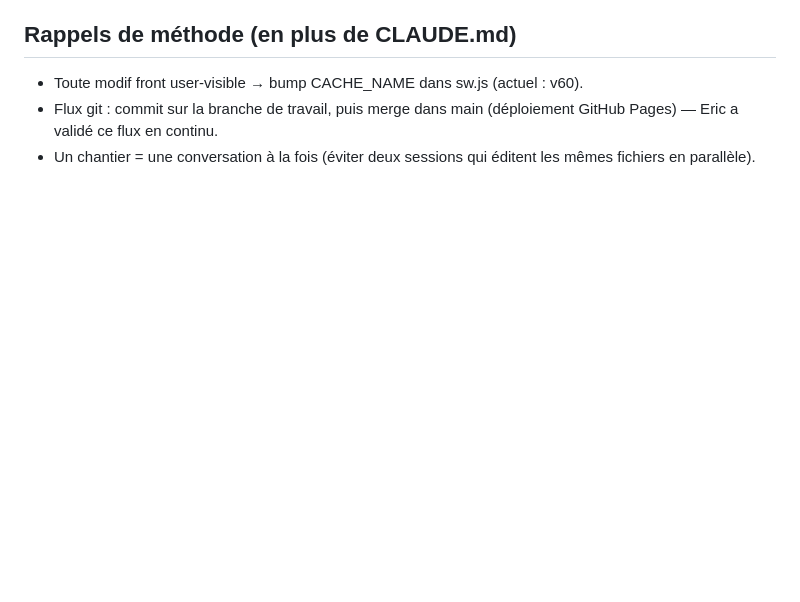
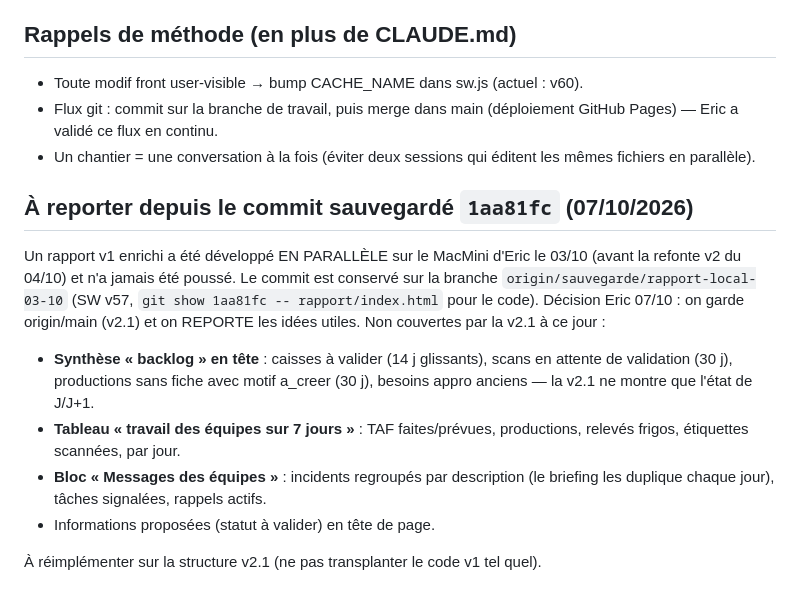
Before and after one commit to Bresleric/planb-tools, a Markdown page: docs/REPRISE-RAPPORT-JOURNALIER.md, the part around the change. Rendered like a GitHub page; blank space fills up the shorter version.

Commit message:
Reprise rapport : lister les ajouts du commit sauvegarde 1aa81fc a reporter sur la v2.1
- Le rapport v1 enrichi du 03/10 (MacMini, jamais pousse) est conserve sur la branche sauvegarde/rapport-local-03-10
- Decision Eric 07/10 : origin/main (v2.1) fait foi, les idees utiles (synthese backlog, tableau 7 jours, messages des equipes regroupes) sont a reimplementer sur la v2.1

Co-Authored-By: Claude Fable 5 <noreply@anthropic.com>
Claude-Session: https://claude.ai/code/session_01E7K7vzuFp7sS9H2BM6DN2c

```diff
--- a/docs/REPRISE-RAPPORT-JOURNALIER.md
+++ b/docs/REPRISE-RAPPORT-JOURNALIER.md
@@ -116,3 +116,23 @@ recopier une formule ailleurs.
   GitHub Pages) — Eric a validé ce flux en continu.
 - Un chantier = une conversation à la fois (éviter deux sessions qui éditent les
   mêmes fichiers en parallèle).
+
+## À reporter depuis le commit sauvegardé `1aa81fc` (07/10/2026)
+
+Un rapport v1 enrichi a été développé EN PARALLÈLE sur le MacMini d'Eric le
+03/10 (avant la refonte v2 du 04/10) et n'a jamais été poussé. Le commit est
+conservé sur la branche `origin/sauvegarde/rapport-local-03-10` (SW v57,
+`git show 1aa81fc -- rapport/index.html` pour le code). Décision Eric 07/10 :
+on garde origin/main (v2.1) et on REPORTE les idées utiles. Non couvertes
+par la v2.1 à ce jour :
+
+- **Synthèse « backlog » en tête** : caisses à valider (14 j glissants), scans
+  en attente de validation (30 j), productions sans fiche avec motif a_creer
+  (30 j), besoins appro anciens — la v2.1 ne montre que l'état de J/J+1.
+- **Tableau « travail des équipes sur 7 jours »** : TAF faites/prévues,
+  productions, relevés frigos, étiquettes scannées, par jour.
+- **Bloc « Messages des équipes »** : incidents regroupés par description
+  (le briefing les duplique chaque jour), tâches signalées, rappels actifs.
+- Informations proposées (statut à valider) en tête de page.
+
+À réimplémenter sur la structure v2.1 (ne pas transplanter le code v1 tel quel).
```
